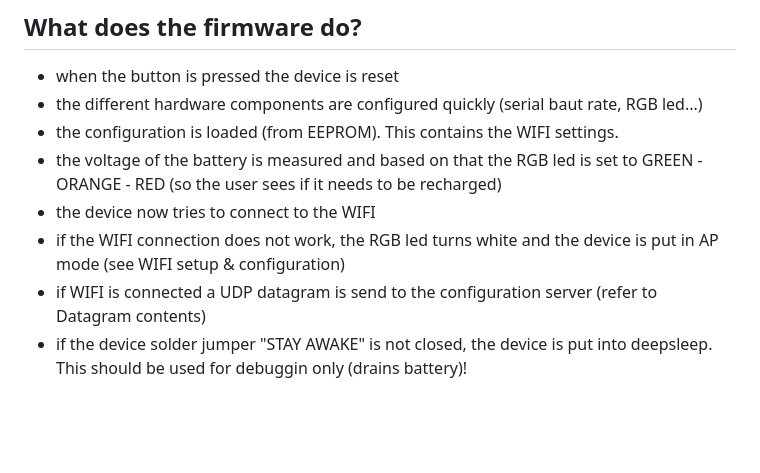
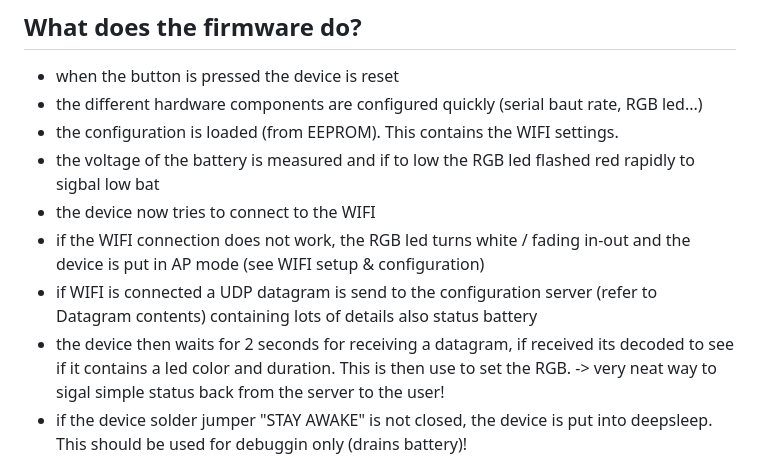
Before and after one commit to hixfield/HixButton, a Markdown page: software/README.md, the part around the change printed below. Rendered like a GitHub page; blank space fills up the shorter version.

```diff
--- a/software/README.md
+++ b/software/README.md
@@ -8,10 +8,11 @@
 * when the button is pressed the device is reset
 * the different hardware components are configured quickly (serial baut rate, RGB led...)
 * the configuration is loaded (from EEPROM). This contains the WIFI settings.
-* the voltage of the battery is measured and based on that the RGB led is set to GREEN - ORANGE - RED (so the user sees if it needs to be recharged)
+* the voltage of the battery is measured and if to low the RGB led flashed red rapidly to sigbal low bat
 * the device now tries to connect to the WIFI
-* if the WIFI connection does not work, the RGB led turns white and the device is put in AP mode (see WIFI setup & configuration)
-* if WIFI is connected a UDP datagram is send to the configuration server (refer to Datagram contents)
+* if the WIFI connection does not work, the RGB led turns white / fading in-out and the device is put in AP mode (see WIFI setup & configuration)
+* if WIFI is connected a UDP datagram is send to the configuration server (refer to Datagram contents) containing lots of details also status battery
+* the device then waits for 2 seconds for receiving a datagram, if received its decoded to see if it contains a led color and duration. This is then use to set the RGB. -> very neat way to sigal simple status back from the server to the user!
 * if the device solder jumper "STAY AWAKE" is not closed, the device is put into deepsleep. This should be used for debuggin only (drains battery)!
 
 ## How to flash the device
```
Also changed, not shown: other parts of software/README.md (+28 -1 lines), hardware/README.md (+3 -0 lines), software/images/nodered_hixbutton_press.png (added), software/images/nodered_hixbutton_status.png (added), software/images/nodered_main.png (added), 3 other files.
